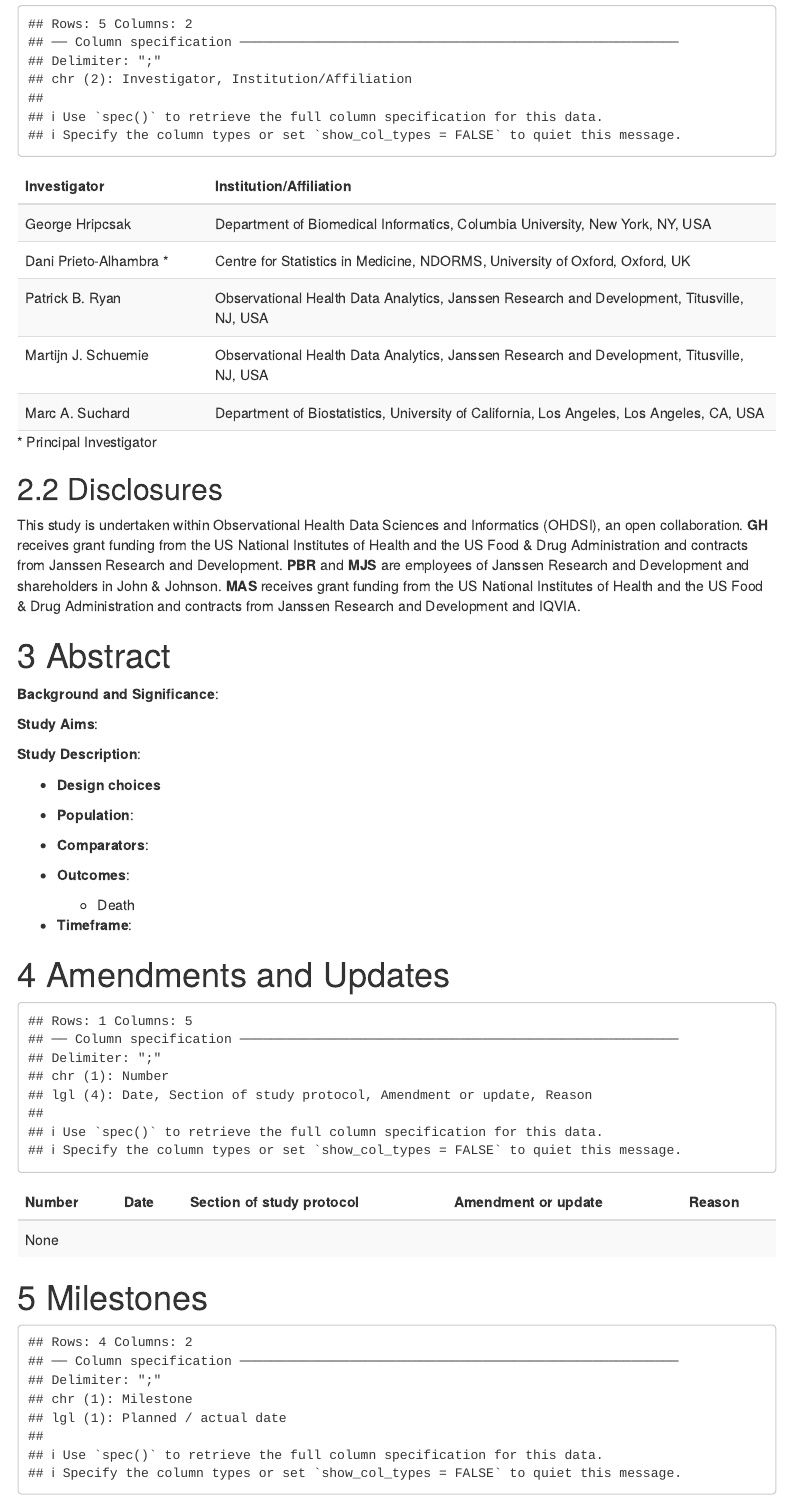
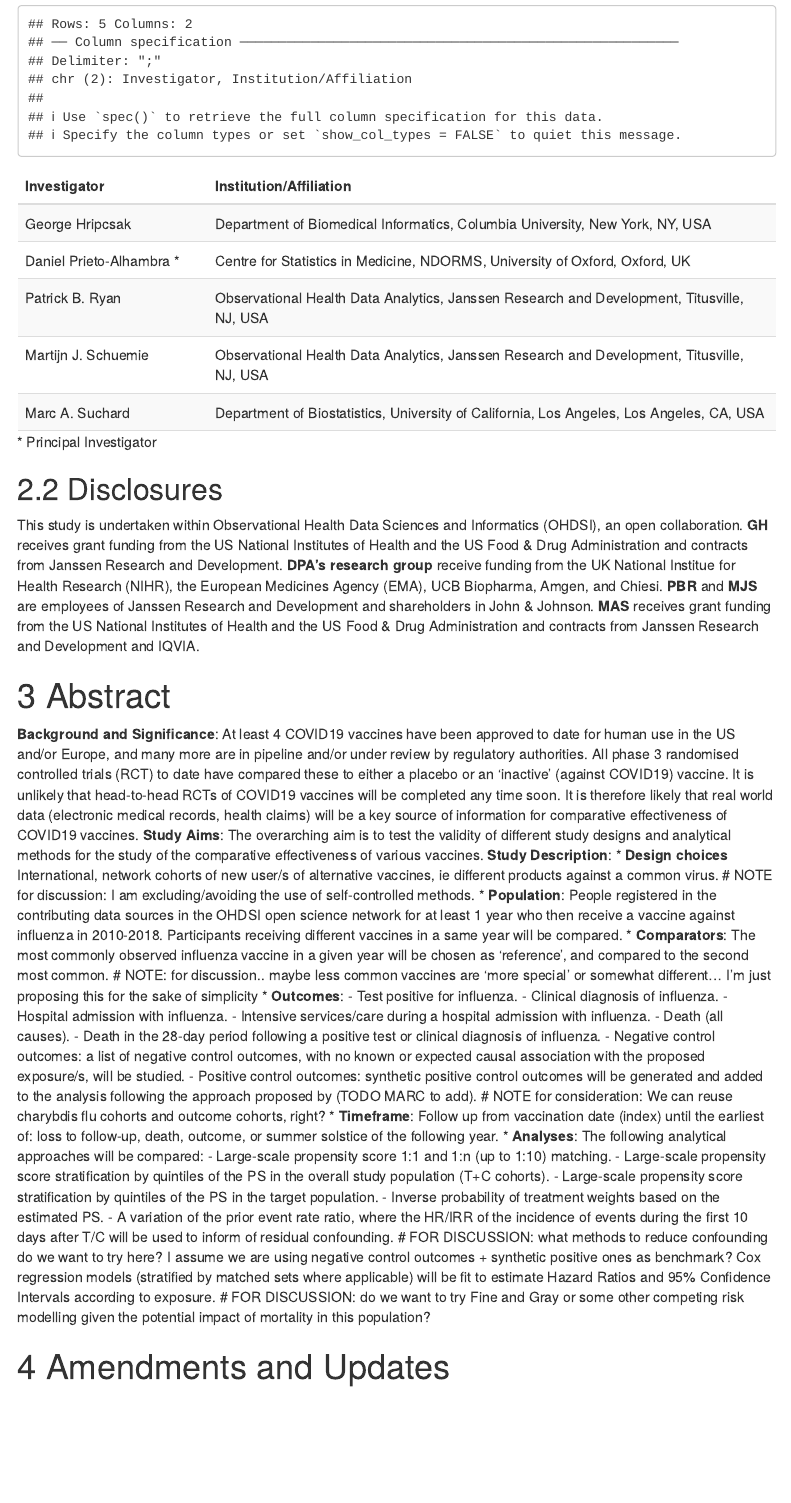
Before and after one commit to ohdsi-studies/VaccineEffectivenessEvaluation, an R Markdown document (Documents/Protocol.Rmd): the page in a window 1100 px wide, from 820 px down. Rendered offline with R 4.5, knitr and Pandoc, with nearby package versions; some code elsewhere in the file could not run offline; a font, style sheet, LaTeX package, included part or bibliography that could not be used is replaced or left out; menus at the side of the page are left out.

Commit message:
Update Protocol.Rmd
Hey Marc, I've tried to edit this and hope you will be able to see my proposed changes. I've basically edited the abstract .. but found myself already hesitating and avoiding toe-stepping :-). Please have a look and let's chat. Questions for you and all involved include: 1.what T/Cs do we want to use? I am proposing we focus only on flu vaccines to keep it simple; 2.what Os are we interested in? I've proposed a list mostly based on Charybdis, which I think will be a great resource from which we can recycle..; 3.how do we want to handle mortality? as this is methods research we might want to just dismiss competing risks, but it is obvious this will be a good example where these are potentially relevant... I am however aware of the limitations with coding of death in many data sources; AND 4.what methods to reduce/resolve confounding do we want to test? I'm proposing large-scale PS + our fancy 'null effect time'

Ping me in Teams if you can see my changes!

```diff
--- a/Documents/Protocol.Rmd
+++ b/Documents/Protocol.Rmd
@@ -109,7 +109,7 @@ if (knitr::is_latex_output()) {
 parties <- readr::read_delim(col_names = TRUE, delim = ";", trim_ws = TRUE, file = "
   Investigator; Institution/Affiliation
   George Hripcsak; Department of Biomedical Informatics, Columbia University, New York, NY, USA
-  Dani Prieto-Alhambra *; Centre for Statistics in Medicine, NDORMS, University of Oxford, Oxford, UK
+  Daniel Prieto-Alhambra *; Centre for Statistics in Medicine, NDORMS, University of Oxford, Oxford, UK
   Patrick B. Ryan; Observational Health Data Analytics, Janssen Research and Development, Titusville, NJ, USA
   Martijn J. Schuemie; Observational Health Data Analytics, Janssen Research and Development, Titusville, NJ, USA
   Marc A. Suchard; Department of Biostatistics, University of California, Los Angeles, Los Angeles, CA, USA
@@ -131,27 +131,51 @@ if (knitr::is_latex_output()) {
 
 This study is undertaken within Observational Health Data Sciences and Informatics (OHDSI), an open collaboration.
 **GH** receives grant funding from the US National Institutes of Health and the US Food & Drug Administration and contracts from Janssen Research and Development.
+**DPA's research group** receive funding from the UK National Institue for Health Research (NIHR), the European Medicines Agency (EMA), UCB Biopharma, Amgen, and Chiesi.
 **PBR** and **MJS** are employees of Janssen Research and Development and shareholders in John & Johnson.
 **MAS** receives grant funding from the US National Institutes of Health and the US Food & Drug Administration and contracts from Janssen Research and Development and IQVIA.
 
 # Abstract
 
 **Background and Significance**:
-
+At least 4 COVID19 vaccines have been approved to date for human use in the US and/or Europe, and many more are in pipeline and/or under review by regulatory authorities.
+All phase 3 randomised controlled trials (RCT) to date have compared these to either a placebo or an 'inactive' (against COVID19) vaccine.
+It is unlikely that head-to-head RCTs of COVID19 vaccines will be completed any time soon.
+It is therefore likely that real world data (electronic medical records, health claims) will be a key source of information for comparative effectiveness of COVID19 vaccines.
 **Study Aims**:
-
+The overarching aim is to test the validity of different study designs and analytical methods for the study of the comparative effectiveness of various vaccines.
 **Study Description**:
-
 * **Design choices**
-
+International, network cohorts of new user/s of alternative vaccines, ie different products against a common virus.
+# NOTE for discussion: I am excluding/avoiding the use of self-controlled methods.
 * **Population**:
-
+People registered in the contributing data sources in the OHDSI open science network for at least 1 year who then receive a vaccine against influenza in 2010-2018.
+Participants receiving different vaccines in a same year will be compared.
 * **Comparators**:
-
+The most commonly observed influenza vaccine in a given year will be chosen as 'reference', and compared to the second most common.
+# NOTE: for discussion.. maybe less common vaccines are 'more special' or somewhat different... I'm just proposing this for the sake of simplicity
 * **Outcomes**:
-  - Death
-
+  - Test positive for influenza.
+  - Clinical diagnosis of influenza.
+  - Hospital admission with influenza.
+  - Intensive services/care during a hospital admission with influenza.
+  - Death (all causes).
+  - Death in the 28-day period following a positive test or clinical diagnosis of influenza.
+  - Negative control outcomes: a list of negative control outcomes, with no known or expected causal association with the proposed exposure/s, will be studied.
+  - Positive control outcomes: synthetic positive control outcomes will be generated and added to the analysis following the approach proposed by (TODO MARC to add).
+# NOTE for consideration: We can reuse charybdis flu cohorts and outcome cohorts, right?
 * **Timeframe**:
+Follow up from vaccination date (index) until the earliest of: loss to follow-up, death, outcome, or summer solstice of the following year.
+* **Analyses**:
+The following analytical approaches will be compared:
+- Large-scale propensity score 1:1 and 1:n (up to 1:10) matching.
+- Large-scale propensity score stratification by quintiles of the PS in the overall study population (T+C cohorts).
+- Large-scale propensity score stratification by quintiles of the PS in the target population.
+- Inverse probability of treatment weights based on the estimated PS.
+- A variation of the prior event rate ratio, where the HR/IRR of the incidence of events during the first 10 days after T/C will be used to inform of residual confounding.
+# FOR DISCUSSION: what methods to reduce confounding do we want to try here? I assume we are using negative control outcomes + synthetic positive ones as benchmark?
+Cox regression models (stratified by matched sets where applicable) will be fit to estimate Hazard Ratios and 95% Confidence Intervals according to exposure.
+# FOR DISCUSSION: do we want to try Fine and Gray or some other competing risk modelling given the potential impact of mortality in this population?
 
 # Amendments and Updates
 
```
